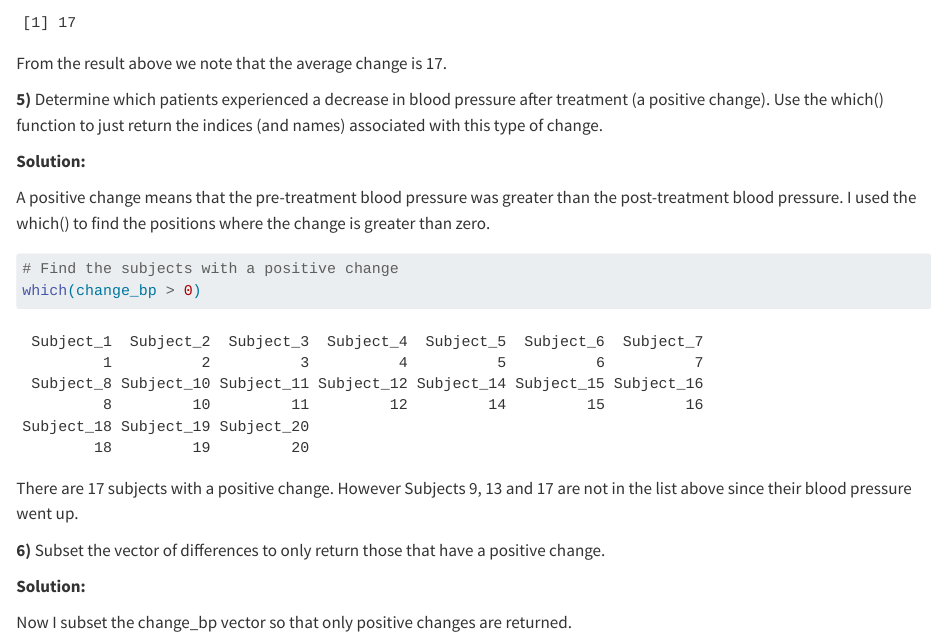
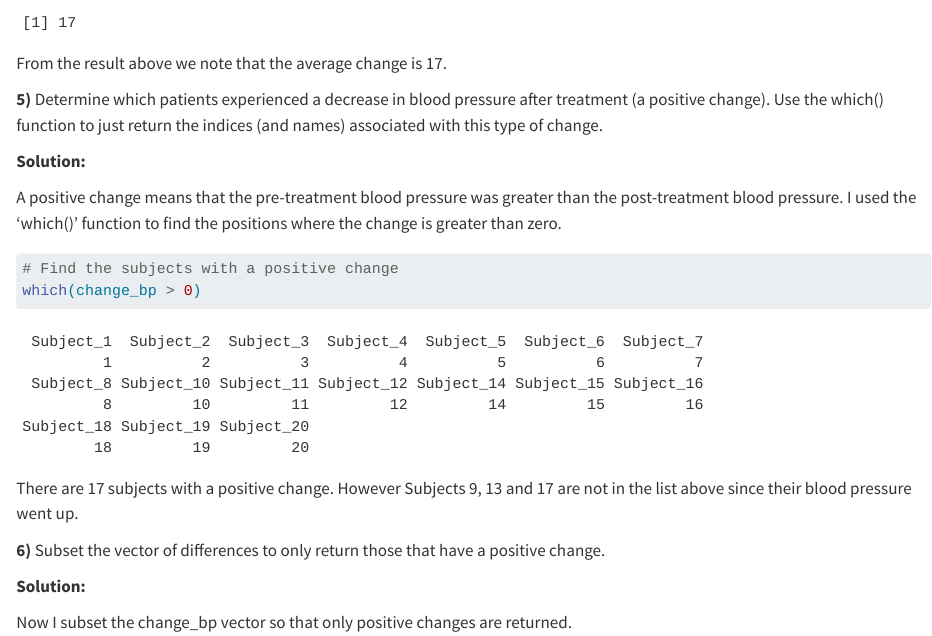
Before and after one commit to bdevapa/group7_homework2, a Quarto document (Final Lasya HW2.qmd): the page in a window 1100 px wide, from 2280 px down. Rendered offline with R 4.5, knitr and Pandoc in place of Quarto, with nearby package versions.

Commit message:
Completed hw2

````diff
--- a/Final Lasya HW2.qmd
+++ b/Final Lasya HW2.qmd
@@ -89,7 +89,7 @@ From the result above we note that the average change is 17.
 
 **Solution:**
 
-A positive change means that the pre-treatment blood pressure was greater than the post-treatment blood pressure. I used the which() to find the positions where the change is greater than zero.
+A positive change means that the pre-treatment blood pressure was greater than the post-treatment blood pressure. I used the 'which()' function to find the positions where the change is greater than zero.
 
 ```{r}
 # Find the subjects with a positive change
````
